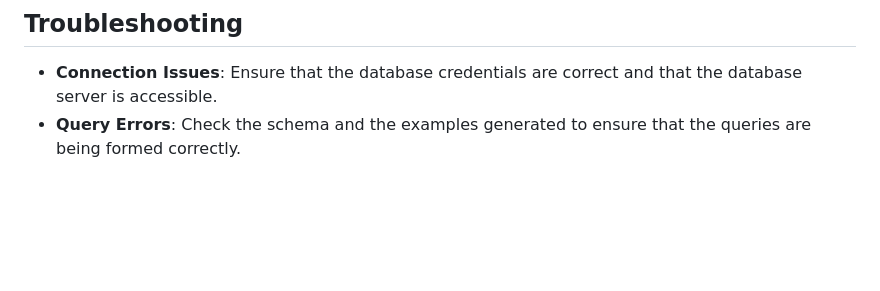
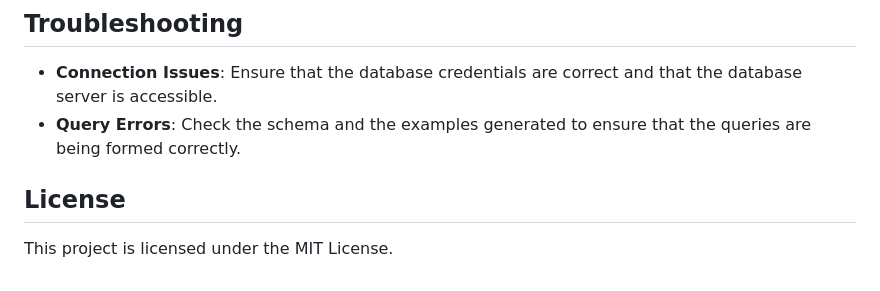
Before and after one commit to whonehuljain/Babelfish.db, a Markdown page: README.md, the part around the change. GitHub-like rendering; blank space fills up the shorter version.

```diff
--- a/README.md
+++ b/README.md
@@ -99,3 +99,7 @@ Try it out for pubically hosted databases: https://babelfish-db.streamlit.app/
 
 - **Connection Issues**: Ensure that the database credentials are correct and that the database server is accessible.
 - **Query Errors**: Check the schema and the examples generated to ensure that the queries are being formed correctly.
+
+## License
+
+This project is licensed under the MIT License.
```
